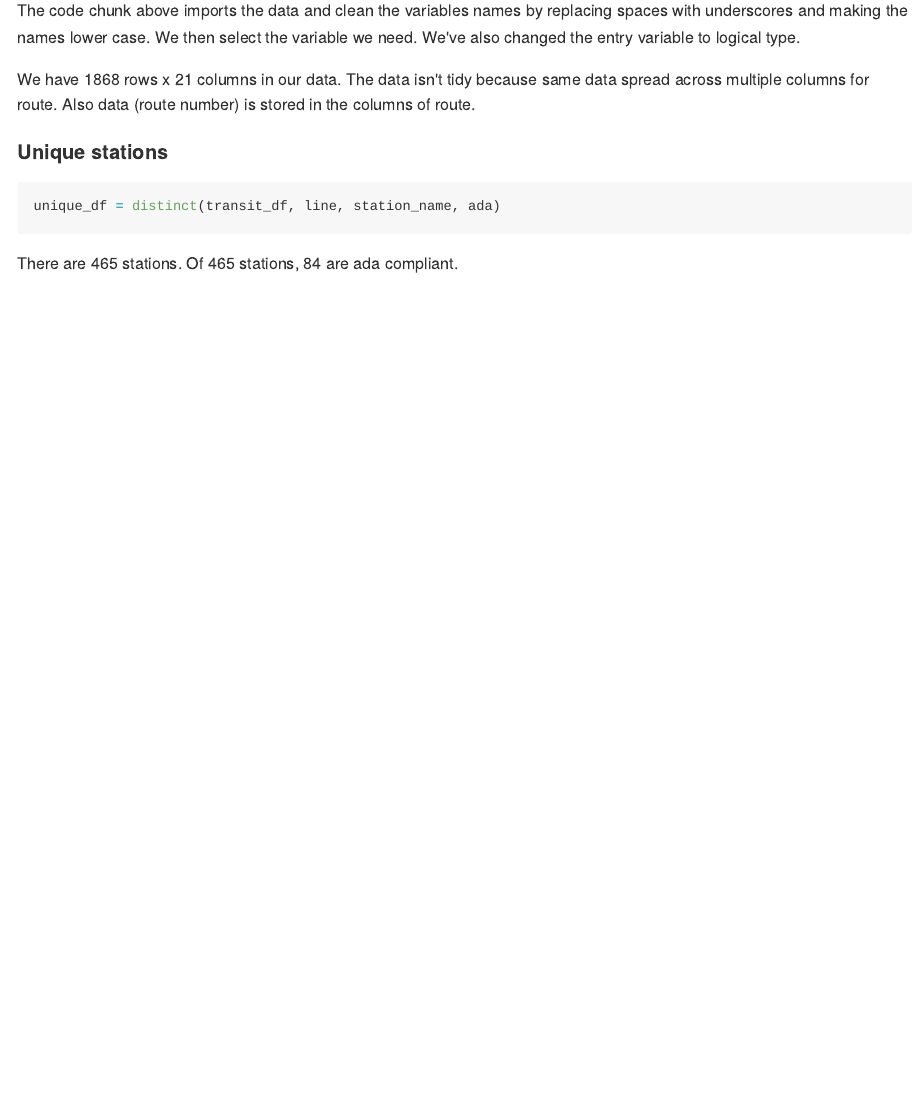
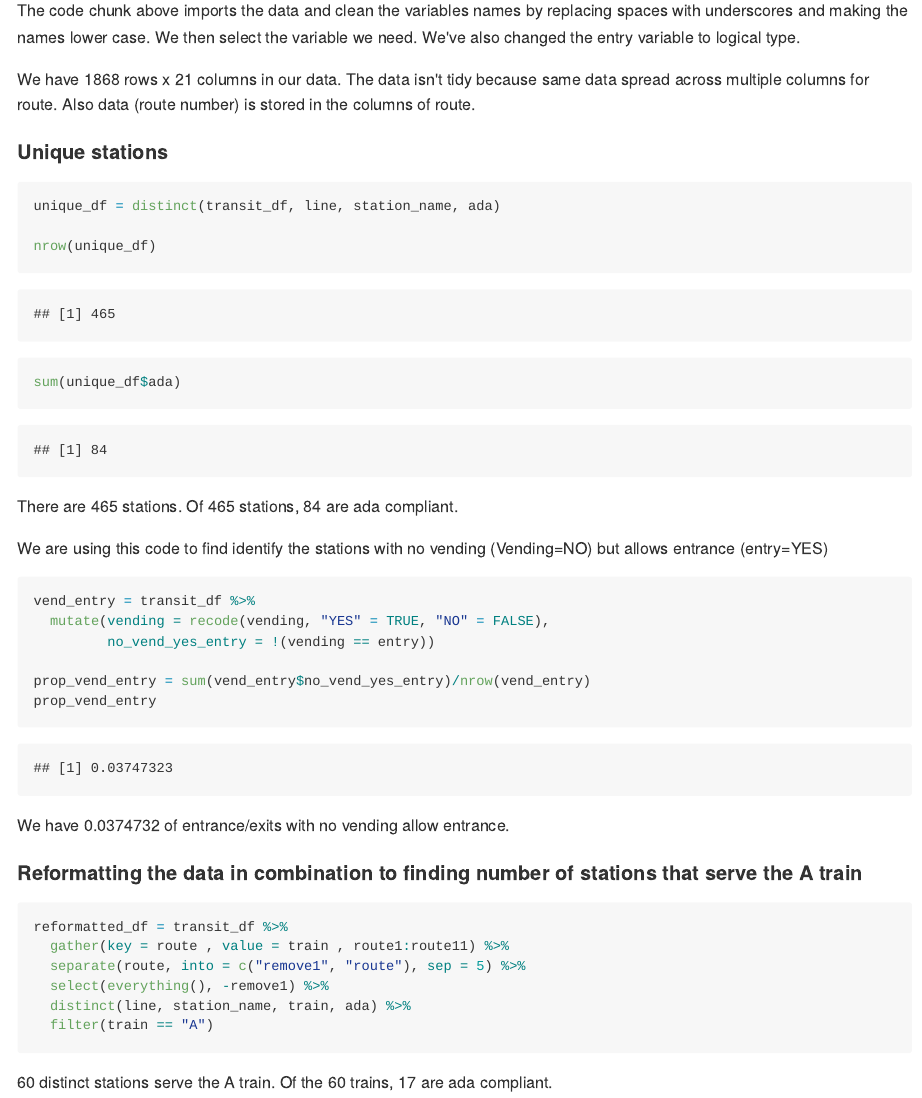
Before and after one commit to aminyakubu/p8105_hw2_ay2416, an R Markdown document (p805_hw2_ay2416.Rmd): the page in a window 1100 px wide, from 1180 px down. The pictures show the output file p805_hw2_ay2416.md that the author committed with the source, drawn offline in the style of GitHub.

Commit message:
problem 1 complete -- reformatted data, and A train compliance info calculated

````diff
--- a/p805_hw2_ay2416.Rmd
+++ b/p805_hw2_ay2416.Rmd
@@ -38,3 +38,31 @@ sum(unique_df$ada)
 ```
 
 There are `r nrow(unique_df)` stations. Of  `r nrow(unique_df)` stations,  `r sum(unique_df$ada)` are ada compliant.
+
+
+We are using this code to find identify the stations with no vending (Vending=NO) but allows entrance (entry=YES)
+
+```{r}
+vend_entry = transit_df %>%
+  mutate(vending = recode(vending, "YES" = TRUE, "NO" = FALSE),
+         no_vend_yes_entry = !(vending == entry))
+
+prop_vend_entry = sum(vend_entry$no_vend_yes_entry)/nrow(vend_entry)
+prop_vend_entry
+```
+
+We have `r prop_vend_entry` of entrance/exits with no vending allow entrance.
+
+#### Reformatting the data in combination to finding number of stations that serve the A train
+
+```{r}
+
+reformatted_df = transit_df %>%
+  gather(key = route , value = train , route1:route11) %>%
+  separate(route, into = c("remove1", "route"), sep = 5) %>%
+  select(everything(), -remove1) %>%
+  distinct(line, station_name, train, ada) %>%
+  filter(train == "A")
+```
+
+`r nrow(reformatted_df)` distinct stations serve the A train. Of the `r nrow(reformatted_df)` trains, `r sum(reformatted_df$ada)` are ada compliant.
````
Also changed, not shown: p805_hw2_ay2416.md.
